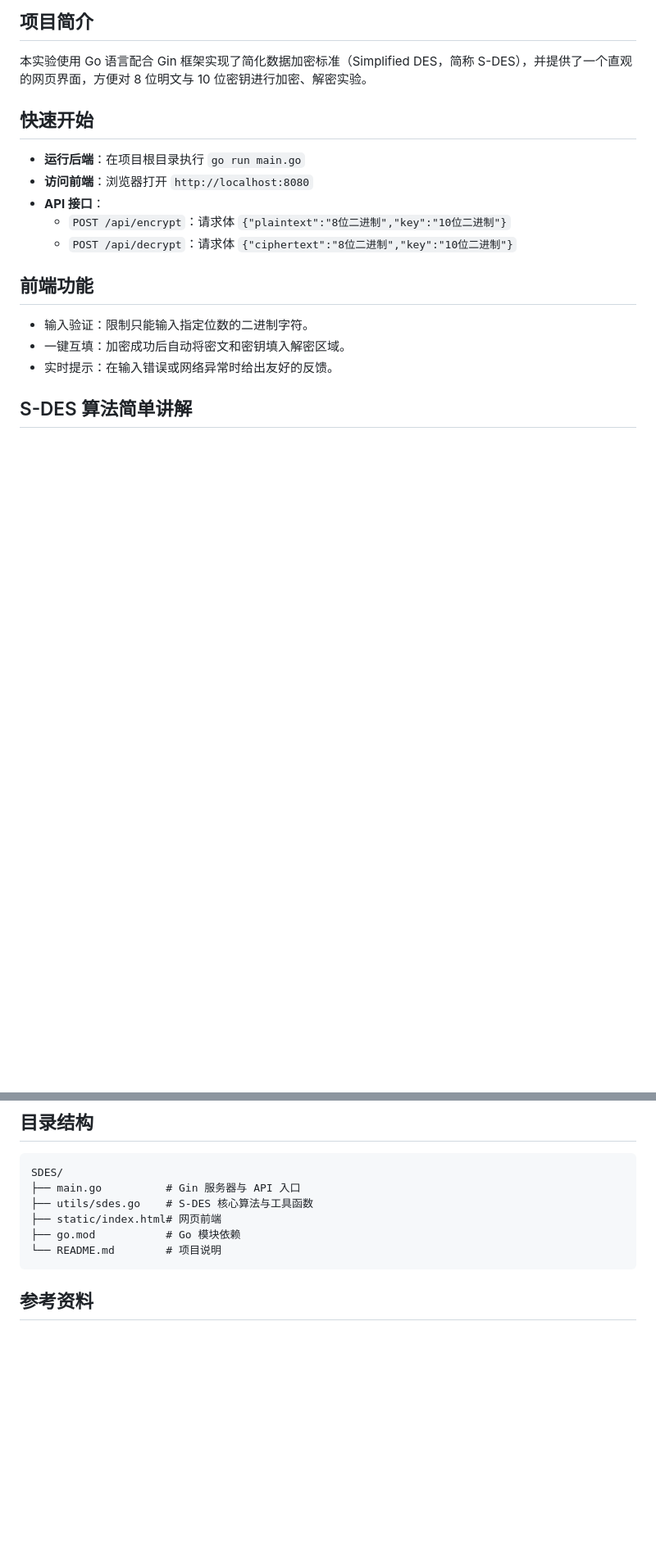
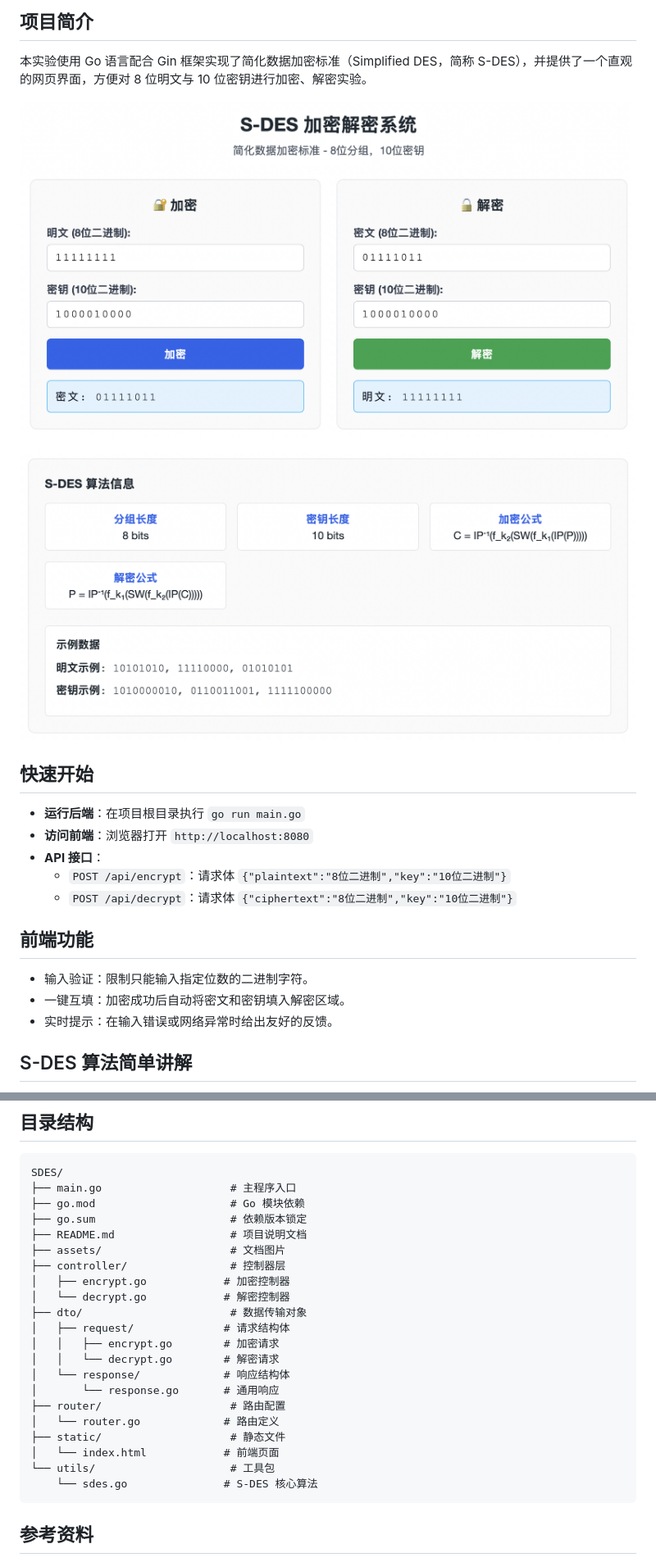
Before and after one commit to Penguin1ce/SDES-WEBGO, a Markdown page: README.md, 2 parts joined by grey strips. Shown: that part at 82% size. Rendered like a GitHub page; pictures changed too: assets/image-20250926124445311.png (added), assets/image-20250926124511827.png (added); blank space fills up the shorter version.

Commit message:
update：更新README文档

````diff
--- a/README.md
+++ b/README.md
@@ -3,7 +3,12 @@
 ## 项目简介
 本实验使用 Go 语言配合 Gin 框架实现了简化数据加密标准（Simplified DES，简称 S-DES），并提供了一个直观的网页界面，方便对 8 位明文与 10 位密钥进行加密、解密实验。
 
+![image-20250926124511827](assets/image-20250926124511827.png)
+
+![image-20250926124445311](assets/image-20250926124445311.png)
+
 ## 快速开始
+
 - **运行后端**：在项目根目录执行 `go run main.go`
 - **访问前端**：浏览器打开 `http://localhost:8080`
 - **API 接口**：
@@ -57,11 +62,26 @@ S-DES 是 DES 的教学版本，流程简洁易于理解。下面是加密与解
 ## 目录结构
 ```
 SDES/
-├── main.go          # Gin 服务器与 API 入口
-├── utils/sdes.go    # S-DES 核心算法与工具函数
-├── static/index.html# 网页前端
-├── go.mod           # Go 模块依赖
-└── README.md        # 项目说明
+├── main.go                    # 主程序入口
+├── go.mod                     # Go 模块依赖
+├── go.sum                     # 依赖版本锁定
+├── README.md                  # 项目说明文档
+├── assets/                    # 文档图片
+├── controller/                # 控制器层
+│   ├── encrypt.go            # 加密控制器
+│   └── decrypt.go            # 解密控制器
+├── dto/                       # 数据传输对象
+│   ├── request/              # 请求结构体
+│   │   ├── encrypt.go        # 加密请求
+│   │   └── decrypt.go        # 解密请求
+│   └── response/             # 响应结构体
+│       └── response.go       # 通用响应
+├── router/                    # 路由配置
+│   └── router.go             # 路由定义
+├── static/                    # 静态文件
+│   └── index.html            # 前端页面
+└── utils/                     # 工具包
+    └── sdes.go               # S-DES 核心算法
 ```
 
 ## 参考资料
````
Also changed, not shown: 1 other file.
